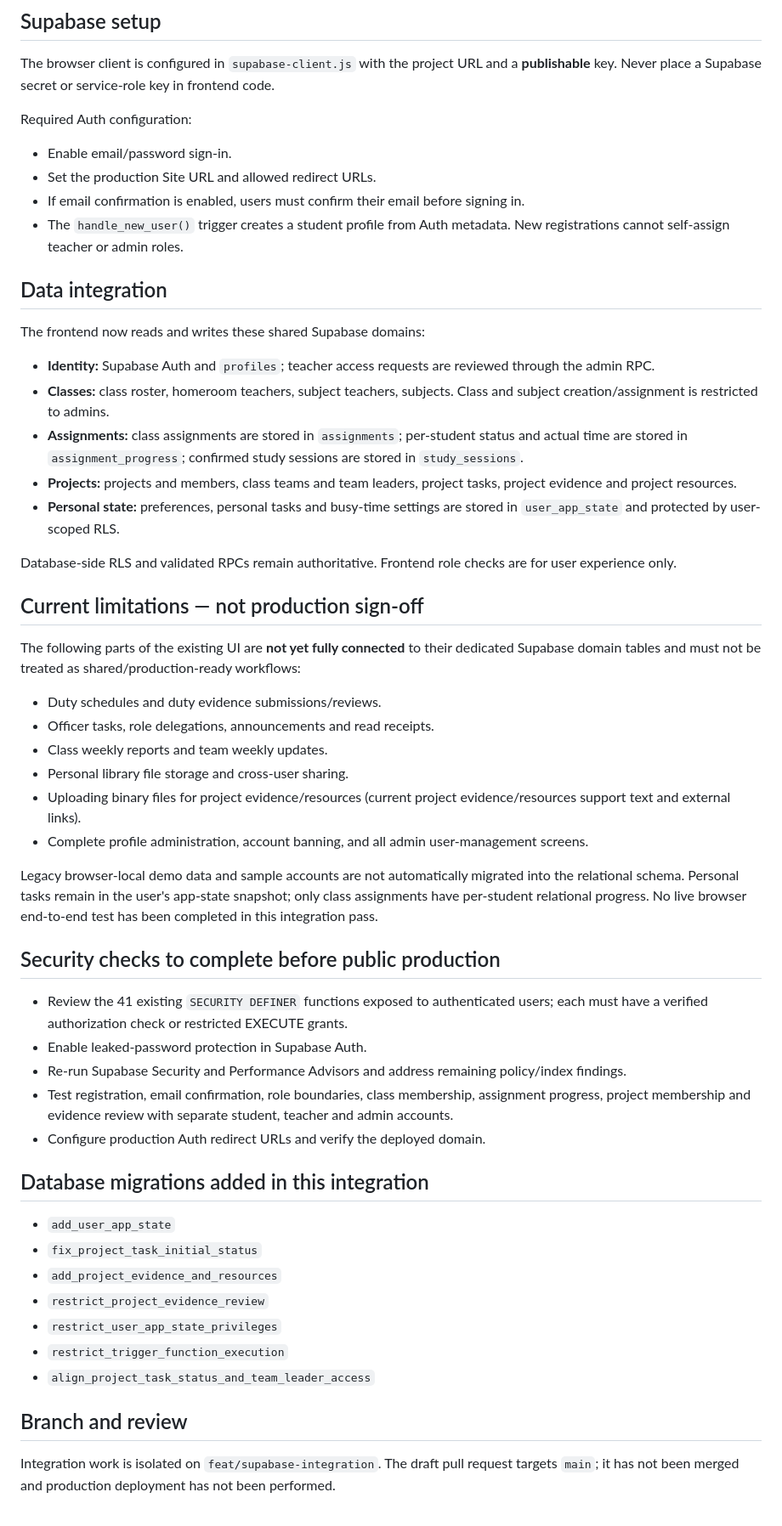
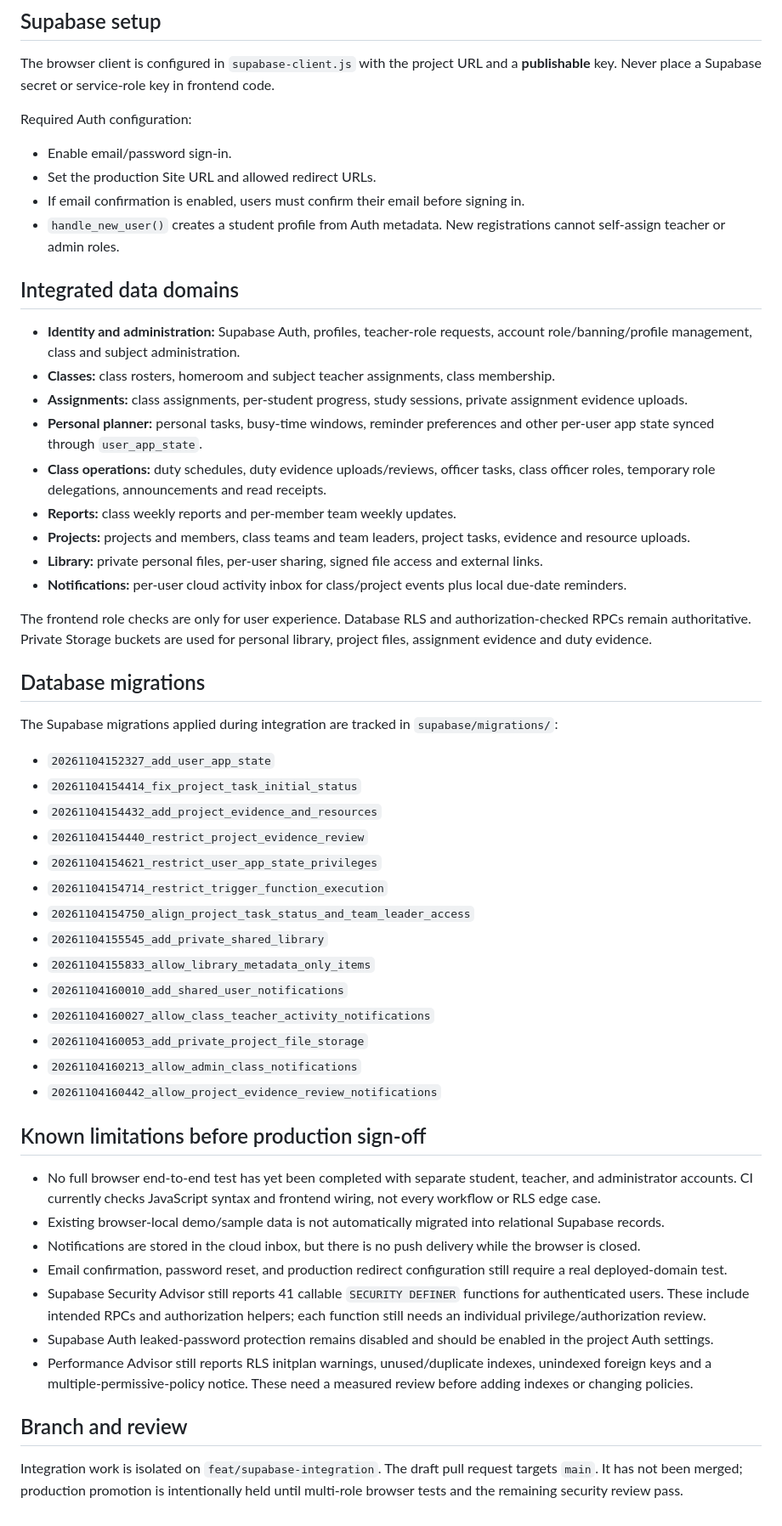
Before and after one commit to quanganhd0027/Study_Load, a Markdown page: README.md, the part around one of its changes. Shown at 85% size. GitHub-like rendering.

Commit message:
Document complete connected feature domains, migrations and production gates

```diff
--- a/README.md
+++ b/README.md
@@ -21,51 +21,51 @@ Required Auth configuration:
 - Enable email/password sign-in.
 - Set the production Site URL and allowed redirect URLs.
 - If email confirmation is enabled, users must confirm their email before signing in.
-- The `handle_new_user()` trigger creates a student profile from Auth metadata. New registrations cannot self-assign teacher or admin roles.
+- `handle_new_user()` creates a student profile from Auth metadata. New registrations cannot self-assign teacher or admin roles.
 
-## Data integration
+## Integrated data domains
 
-The frontend now reads and writes these shared Supabase domains:
+- **Identity and administration:** Supabase Auth, profiles, teacher-role requests, account role/banning/profile management, class and subject administration.
+- **Classes:** class rosters, homeroom and subject teacher assignments, class membership.
+- **Assignments:** class assignments, per-student progress, study sessions, private assignment evidence uploads.
+- **Personal planner:** personal tasks, busy-time windows, reminder preferences and other per-user app state synced through `user_app_state`.
+- **Class operations:** duty schedules, duty evidence uploads/reviews, officer tasks, class officer roles, temporary role delegations, announcements and read receipts.
+- **Reports:** class weekly reports and per-member team weekly updates.
+- **Projects:** projects and members, class teams and team leaders, project tasks, evidence and resource uploads.
+- **Library:** private personal files, per-user sharing, signed file access and external links.
+- **Notifications:** per-user cloud activity inbox for class/project events plus local due-date reminders.
 
-- **Identity:** Supabase Auth and `profiles`; teacher access requests are reviewed through the admin RPC.
-- **Classes:** class roster, homeroom teachers, subject teachers, subjects. Class and subject creation/assignment is restricted to admins.
-- **Assignments:** class assignments are stored in `assignments`; per-student status and actual time are stored in `assignment_progress`; confirmed study sessions are stored in `study_sessions`.
-- **Projects:** projects and members, class teams and team leaders, project tasks, project evidence and project resources.
-- **Personal state:** preferences, personal tasks and busy-time settings are stored in `user_app_state` and protected by user-scoped RLS.
+The frontend role checks are only for user experience. Database RLS and authorization-checked RPCs remain authoritative. Private Storage buckets are used for personal library, project files, assignment evidence and duty evidence.
 
-Database-side RLS and validated RPCs remain authoritative. Frontend role checks are for user experience only.
+## Database migrations
 
-## Current limitations — not production sign-off
+The Supabase migrations applied during integration are tracked in `supabase/migrations/`:
 
-The following parts of the existing UI are **not yet fully connected** to their dedicated Supabase domain tables and must not be treated as shared/production-ready workflows:
+- `20261104152327_add_user_app_state`
+- `20261104154414_fix_project_task_initial_status`
+- `20261104154432_add_project_evidence_and_resources`
+- `20261104154440_restrict_project_evidence_review`
+- `20261104154621_restrict_user_app_state_privileges`
+- `20261104154714_restrict_trigger_function_execution`
+- `20261104154750_align_project_task_status_and_team_leader_access`
+- `20261104155545_add_private_shared_library`
+- `20261104155833_allow_library_metadata_only_items`
+- `20261104160010_add_shared_user_notifications`
+- `20261104160027_allow_class_teacher_activity_notifications`
+- `20261104160053_add_private_project_file_storage`
+- `20261104160213_allow_admin_class_notifications`
+- `20261104160442_allow_project_evidence_review_notifications`
 
-- Duty schedules and duty evidence submissions/reviews.
-- Officer tasks, role delegations, announcements and read receipts.
-- Class weekly reports and team weekly updates.
-- Personal library file storage and cross-user sharing.
-- Uploading binary files for project evidence/resources (current project evidence/resources support text and external links).
-- Complete profile administration, account banning, and all admin user-management screens.
+## Known limitations before production sign-off
 
-Legacy browser-local demo data and sample accounts are not automatically migrated into the relational schema. Personal tasks remain in the user's app-state snapshot; only class assignments have per-student relational progress. No live browser end-to-end test has been completed in this integration pass.
-
-## Security checks to complete before public production
-
-- Review the 41 existing `SECURITY DEFINER` functions exposed to authenticated users; each must have a verified authorization check or restricted EXECUTE grants.
-- Enable leaked-password protection in Supabase Auth.
-- Re-run Supabase Security and Performance Advisors and address remaining policy/index findings.
-- Test registration, email confirmation, role boundaries, class membership, assignment progress, project membership and evidence review with separate student, teacher and admin accounts.
-- Configure production Auth redirect URLs and verify the deployed domain.
-
-## Database migrations added in this integration
-
-- `add_user_app_state`
-- `fix_project_task_initial_status`
-- `add_project_evidence_and_resources`
-- `restrict_project_evidence_review`
-- `restrict_user_app_state_privileges`
-- `restrict_trigger_function_execution`
-- `align_project_task_status_and_team_leader_access`
+- No full browser end-to-end test has yet been completed with separate student, teacher, and administrator accounts. CI currently checks JavaScript syntax and frontend wiring, not every workflow or RLS edge case.
+- Existing browser-local demo/sample data is not automatically migrated into relational Supabase records.
+- Notifications are stored in the cloud inbox, but there is no push delivery while the browser is closed.
+- Email confirmation, password reset, and production redirect configuration still require a real deployed-domain test.
+- Supabase Security Advisor still reports 41 callable `SECURITY DEFINER` functions for authenticated users. These include intended RPCs and authorization helpers; each function still needs an individual privilege/authorization review.
+- Supabase Auth leaked-password protection remains disabled and should be enabled in the project Auth settings.
+- Performance Advisor still reports RLS initplan warnings, unused/duplicate indexes, unindexed foreign keys and a multiple-permissive-policy notice. These need a measured review before adding indexes or changing policies.
 
 ## Branch and review
 
-Integration work is isolated on `feat/supabase-integration`. The draft pull request targets `main`; it has not been merged and production deployment has not been performed.
+Integration work is isolated on `feat/supabase-integration`. The draft pull request targets `main`. It has not been merged; production promotion is intentionally held until multi-role browser tests and the remaining security review pass.
```
Also changed, not shown: other parts of README.md (+1 -1 lines).
